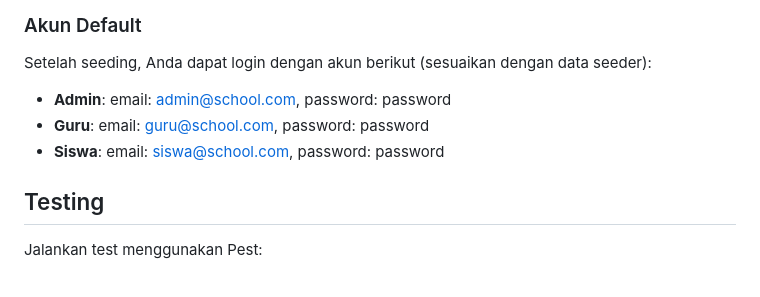
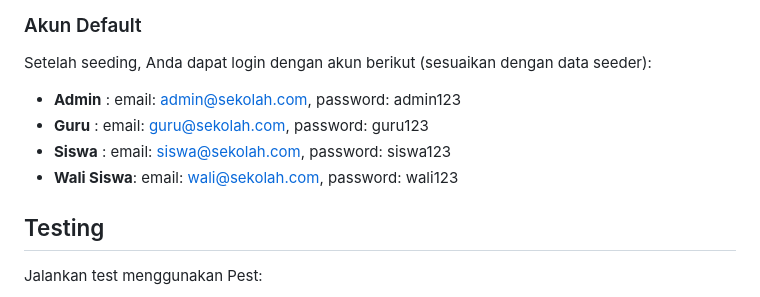
Before and after one commit to indraydxn/school, a Markdown page: README.md, the part around the change. GitHub-like rendering.

Commit message:
Update default account credentials in README.md

```diff
--- a/README.md
+++ b/README.md
@@ -121,9 +121,10 @@ Buka browser dan akses `http://localhost:8000` untuk masuk ke aplikasi.
 
 Setelah seeding, Anda dapat login dengan akun berikut (sesuaikan dengan data seeder):
 
-- **Admin**: email: admin@school.com, password: password
-- **Guru**: email: guru@school.com, password: password
-- **Siswa**: email: siswa@school.com, password: password
+- **Admin**     : email: admin@sekolah.com, password: admin123
+- **Guru**      : email: guru@sekolah.com,  password: guru123
+- **Siswa**     : email: siswa@sekolah.com, password: siswa123
+- **Wali Siswa**: email: wali@sekolah.com,  password: wali123
 
 ## Testing
 
```
